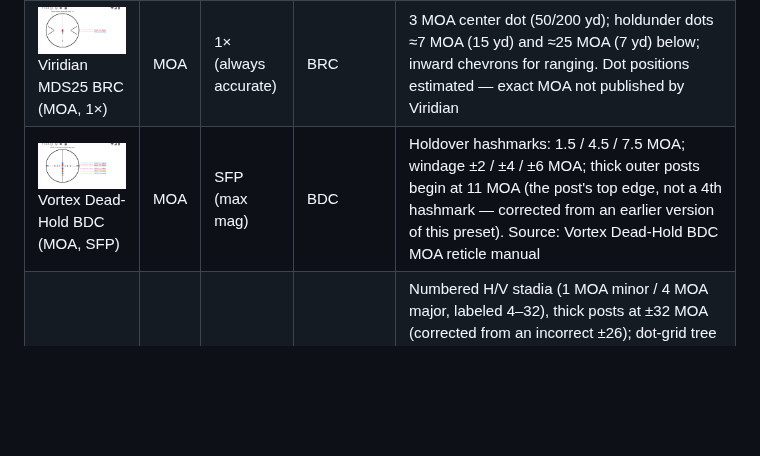
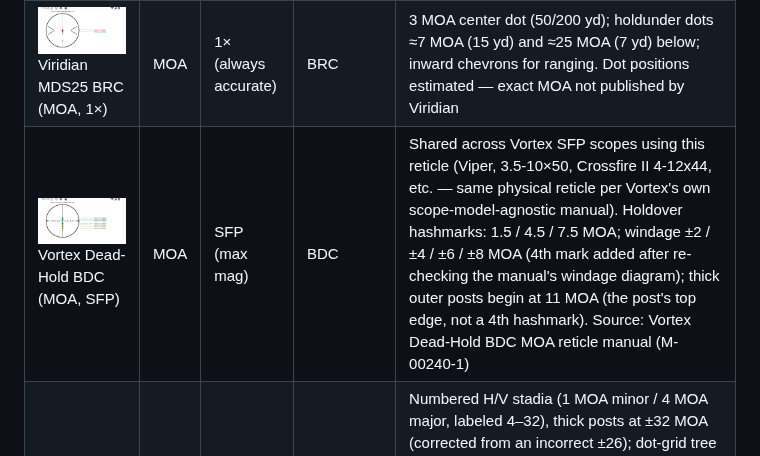
Before and after one commit to pocketgeek/MpbrApp, a Markdown page: README.md, the part around the change. GitHub-like rendering; pictures changed too: screenshots/reticles/25_Vortex_Dead_Hold_BDC_MOA_SFP.png; blank space fills up the shorter version.

```diff
--- a/README.md
+++ b/README.md
@@ -130,7 +130,7 @@ Presets are sorted by manufacturer:
 | <img src="screenshots/reticles/22_U_S_2_36_Bazooka_D7161556_MOA_1.png" width="90"> U.S. 2.36" Bazooka D7161556 (MOA, 1×) | MOA | 1× (always accurate) | Lead Rings | Thin crosshair + 4 concentric lead rings at ~190/380/570/760 MOA for 10/20/30/40 mph crossing targets. Ring radii derived from rocket muzzle velocity (265 ft/s): lead_mils = V_mph × 5.536 mils (range-independent). Exact subtensions from TB 9-294-9 not yet confirmed. Source: TM 9-294, SARCO product description |
 | <img src="screenshots/reticles/23_UUQ_Ranger_ER_Arrow_BDC_MOA_3.png" width="90"> UUQ Ranger ER Arrow BDC (MOA, 3×) | MOA | 3× fixed (always accurate) | Chevron BDC | Upward fiber-optic chevron (∧) at center; separated H arm segments at ±5/7.5/10/13 MOA with I-beam ticks; V post below chevron only with 1 MOA minor ticks labeled at 4/6/8/10 MOA. Calibrated for .22LR/.223/.308 at 100 yd zero. Source: UUQ product page reticle diagram |
 | <img src="screenshots/reticles/24_Viridian_MDS25_BRC_MOA_1.png" width="90"> Viridian MDS25 BRC (MOA, 1×) | MOA | 1× (always accurate) | BRC | 3 MOA center dot (50/200 yd); holdunder dots ≈7 MOA (15 yd) and ≈25 MOA (7 yd) below; inward chevrons for ranging. Dot positions estimated — exact MOA not published by Viridian |
-| <img src="screenshots/reticles/25_Vortex_Dead_Hold_BDC_MOA_SFP.png" width="90"> Vortex Dead-Hold BDC (MOA, SFP) | MOA | SFP (max mag) | BDC | Holdover hashmarks: 1.5 / 4.5 / 7.5 MOA; windage ±2 / ±4 / ±6 MOA; thick outer posts begin at 11 MOA (the post's top edge, not a 4th hashmark — corrected from an earlier version of this preset). Source: Vortex Dead-Hold BDC MOA reticle manual |
+| <img src="screenshots/reticles/25_Vortex_Dead_Hold_BDC_MOA_SFP.png" width="90"> Vortex Dead-Hold BDC (MOA, SFP) | MOA | SFP (max mag) | BDC | Shared across Vortex SFP scopes using this reticle (Viper, 3.5-10×50, Crossfire II 4-12x44, etc. — same physical reticle per Vortex's own scope-model-agnostic manual). Holdover hashmarks: 1.5 / 4.5 / 7.5 MOA; windage ±2 / ±4 / ±6 / ±8 MOA (4th mark added after re-checking the manual's windage diagram); thick outer posts begin at 11 MOA (the post's top edge, not a 4th hashmark). Source: Vortex Dead-Hold BDC MOA reticle manual (M-00240-1) |
 | <img src="screenshots/reticles/26_Vortex_EBR_7C_MOA_FFP.png" width="90"> Vortex EBR-7C (MOA, FFP) | MOA | FFP (all mags) | Vortex EBR-7C MOA tree | Numbered H/V stadia (1 MOA minor / 4 MOA major, labeled 4–32), thick posts at ±32 MOA (corrected from an incorrect ±26); dot-grid tree below center rows 4→36 MOA, each row spanning ±row MOA (genuine widening pyramid, re-confirmed against the official manual); thick bottom post. Source: Vortex EBR-7C MOA Reticle Manual M-00247-0. Used in Venom 5-25×56, Viper PST Gen II, Strike Eagle, Razor HD Gen II |
 | <img src="screenshots/reticles/27_Vortex_EBR_7C_MRAD_FFP.png" width="90"> Vortex EBR-7C (MRAD, FFP) | MIL | FFP (all mags) | MRAD tree | Numbered H/V stadia (0.5 MIL minor / 1 MIL major), thick posts at ±7.6 MIL; dot-grid tree below center rows 1→10 MIL. Same reticle family as the MOA version, scaled to mil (26/40 MOA × 0.2909 mil/MOA). Venom 5-25×56 FFP MRAD |
 | <img src="screenshots/reticles/28_Vortex_Spitfire_AR_DRT_MOA_1.png" width="90"> Vortex Spitfire AR DRT (MOA, 1×) | MOA | 1× (always accurate) | DRT | 3 MOA center dot; inner ring 44 MOA ID / 6 MOA thick; outer ring 140 MOA ID / 3 MOA thick |
```
Also changed, not shown: 3 other files.
